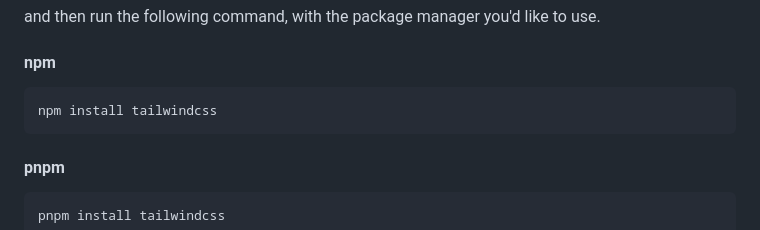
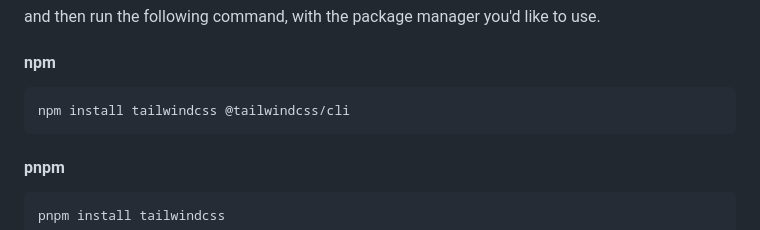
Before and after one commit to vicsejas/fastapi-with-tailwindcss, a Markdown page: README.md, the part around the change. Drawn GitHub-style.

Commit message:
edit to npm installation of tailwind

````diff
--- a/README.md
+++ b/README.md
@@ -95,7 +95,7 @@ and then run the following command, with the package manager you'd like to use.
 #### npm
 
 ```sh
-npm install tailwindcss
+npm install tailwindcss @tailwindcss/cli
 ```
 
 #### pnpm
````
